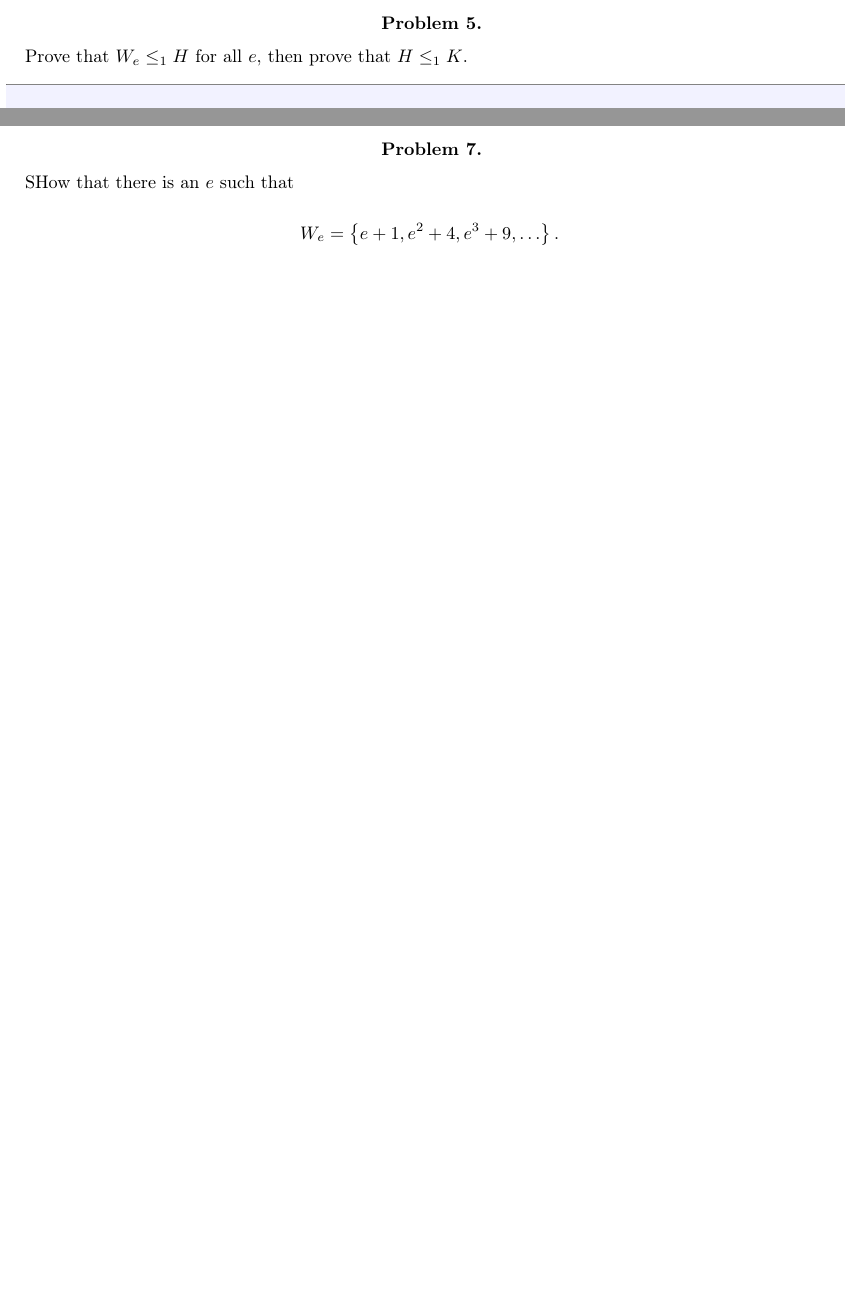
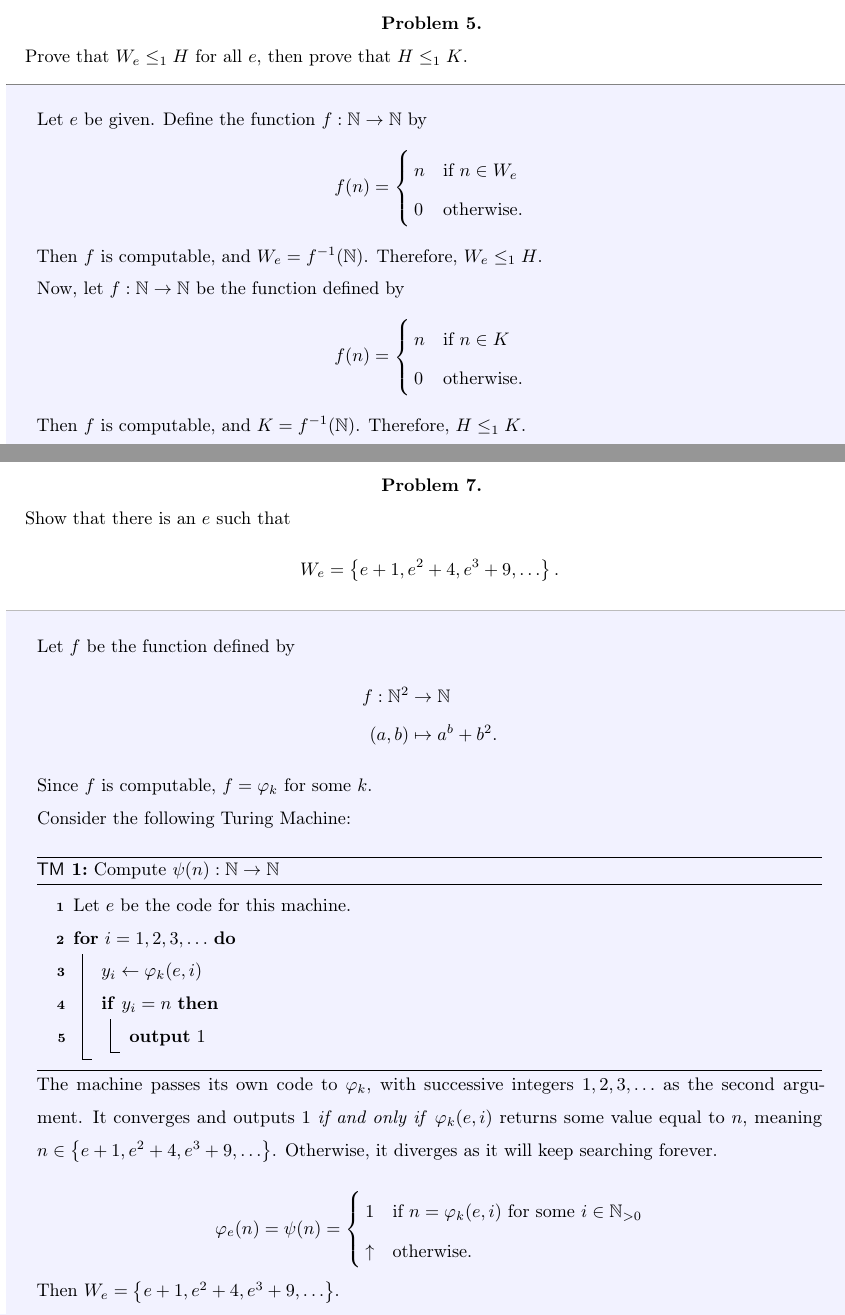
Before and after one commit to lostflux/computability, a LaTeX problem sheet (homework/M/main.tex, which reads homework/M/problem2.tex, homework/M/problem5.tex, homework/M/problem6.tex): two parts of pages 5 and 7 of 7, joined at a grey line, cut so that both start at the same text, the shorter picture padded with empty space. The pictures show the PDF file homework/M/main.pdf that the author committed with the source.

Commit message:
(update): midterm checkpoint

```diff
--- a/homework/M/problem2.tex
+++ b/homework/M/problem2.tex
@@ -5,3 +19,8 @@
+    \begin{enumarabic}
+      \item Since $I$ is an index set, $I$ is either empty or infinite.
+      \item For all $e, f \in \N$, if $\varphi_e = \varphi_f$,
+        then $e \in I \Iff f \in I$.
+    \end{enumarabic}
 
   \end{answer}
 \end{problem}
--- a/homework/M/problem5.tex
+++ b/homework/M/problem5.tex
@@ -3,6 +3,25 @@
   then prove that $H \leq_1 K$.
 
   \begin{answer}
+    Let $e$ be given.
+    Define the function $f : \N \to \N$ by
+    \[
+      f(n) = \begin{cases}
+        n & \text{if $n \in W_e$} \\
+        0 & \text{otherwise}.
+      \end{cases}
+    \]
+    Then $f$ is computable, and $W_e = f^{-1}(\N)$.
+    Therefore, $W_e \leq_1 H$.
 
+    Now, let $f : \N \to \N$ be the function defined by
+    \[
+      f(n) = \begin{cases}
+        n & \text{if $n \in K$} \\
+        0 & \text{otherwise}.
+      \end{cases}
+    \]
+    Then $f$ is computable, and $K = f^{-1}(\N)$.
+    Therefore, $H \leq_1 K$.
   \end{answer}
 \end{problem}
--- a/homework/M/problem6.tex
+++ b/homework/M/problem6.tex
@@ -6,4 +6,4 @@
   to a unique machine.
 
   \begin{answer}
-
+    Since $C$ is c.e.,
--- a/homework/M/problem7.tex
+++ b/homework/M/problem7.tex
@@ -1,10 +1,46 @@
 \begin{problem}
-  SHow that there is an $e$ such that
+  Show that there is an $e$ such that
   \[
     W_e = \set{ e+1, e^2+4, e^3+9, \ldots }.
   \]
 
   \begin{answer}
+    % The set $W_e = \set{ e+1, e^2+4, e^3+9, \ldots }$ is the set of outputs
+    % of the function
+    Let $f$ be the function defined by
+    \begin{align*}
+      f : \N^2 &\to \N \\
+      (a, b) &\mapsto a^b + b^2.
+    \end{align*}
 
+    Since $f$ is computable, $f = \varphi_k$ for some $k$.
+
+    Consider the following Turing Machine:
+
+    \step
+    \begin{algorithm}[H]\label{tm:7.1}
+      \SetAlgorithmName{$\mathsf{T} \mathsf{M}$}{}{}
+      \caption{Compute $\psi(n) : \N \to \N$}
+      Let $e$ be the code for this machine. \\
+      \For{$i = 1, 2, 3, \ldots$}{
+        $y_i \gets \varphi_k(e, i)$ \\
+        \If{$y_i = n$}{
+          \textbf{output} $1$
+        }
+      }
+    \end{algorithm}
+
+    The machine passes its own code to $\varphi_k$,
+    with successive integers $1, 2, 3, \ldots$ as the second argument.
+    It converges and outputs $1$ \emph{if and only if} $\varphi_k(e, i)$
+    returns some value equal to $n$, meaning $n \in \set{ e+1, e^2+4, e^3+9, \ldots}$.
+    Otherwise, it diverges as it will keep searching forever.
+
+    \[
+      \varphi_e(n) = \psi(n) = \begin{cases}
+        1 & \text{if $n = \varphi_k(e, i)$ for some $i \in \N_{> 0}$} \\
+        \uparrow & \text{otherwise}.
+      \end{cases}
+    \] Then $W_e = \set{ e+1, e^2+4, e^3+9, \ldots }$.
   \end{answer}
 \end{problem}
```
Also changed, not shown: homework/M/main.pdf, homework/M/problem2.tex (14 more changed lines), homework/M/problem6.tex (3 more changed lines).
